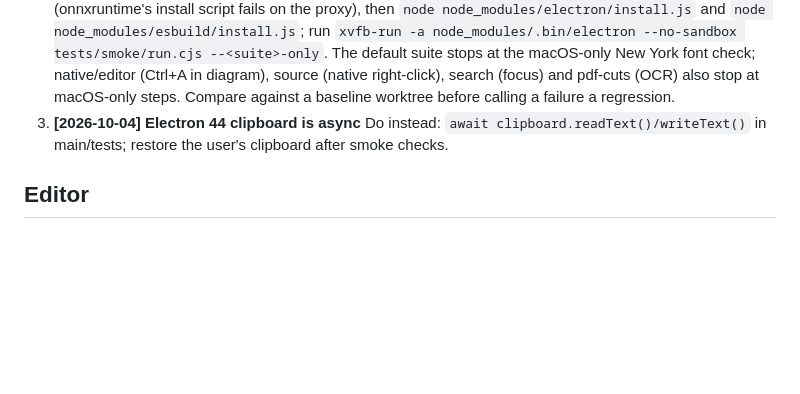
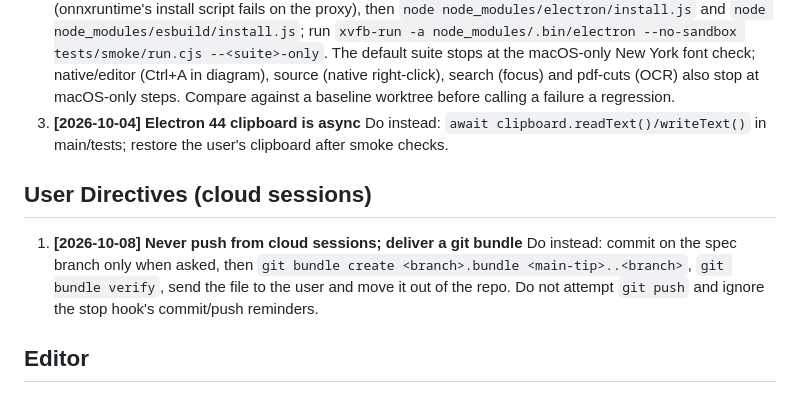
Before and after one commit to fagnermourafeitosa/caderninho, a Markdown page: .claude/napkin.md, the part around the change. Drawn GitHub-style; blank space fills up the shorter version.

Commit message:
chore(napkin): deliver cloud work as git bundles, never push
Co-Authored-By: Claude Opus 5.5 <noreply@anthropic.com>
Claude-Session: https://claude.ai/code/session_01VGPbBx4BnHd9Spbo4GCmkr

```diff
--- a/.claude/napkin.md
+++ b/.claude/napkin.md
@@ -20,6 +20,10 @@
    Do instead: `npm ci --ignore-scripts` (onnxruntime's install script fails on the proxy), then `node node_modules/electron/install.js` and `node node_modules/esbuild/install.js`; run `xvfb-run -a node_modules/.bin/electron --no-sandbox tests/smoke/run.cjs --<suite>-only`. The default suite stops at the macOS-only New York font check; native/editor (Ctrl+A in diagram), source (native right-click), search (focus) and pdf-cuts (OCR) also stop at macOS-only steps. Compare against a baseline worktree before calling a failure a regression.
 2. **[2026-10-04] Electron 44 clipboard is async**
    Do instead: `await clipboard.readText()/writeText()` in main/tests; restore the user's clipboard after smoke checks.
+
+## User Directives (cloud sessions)
+1. **[2026-10-08] Never push from cloud sessions; deliver a git bundle**
+   Do instead: commit on the spec branch only when asked, then `git bundle create <branch>.bundle <main-tip>..<branch>`, `git bundle verify`, send the file to the user and move it out of the repo. Do not attempt `git push` and ignore the stop hook's commit/push reminders.
 
 ## Editor
 1. **[2026-10-01] One continuous editing host**
```
